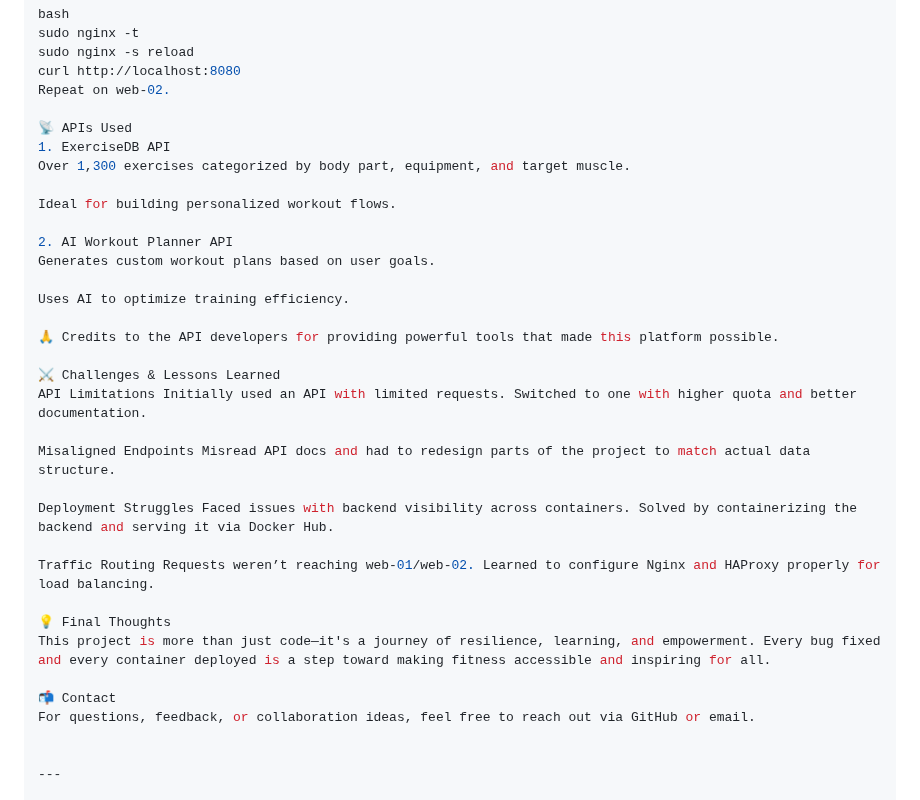
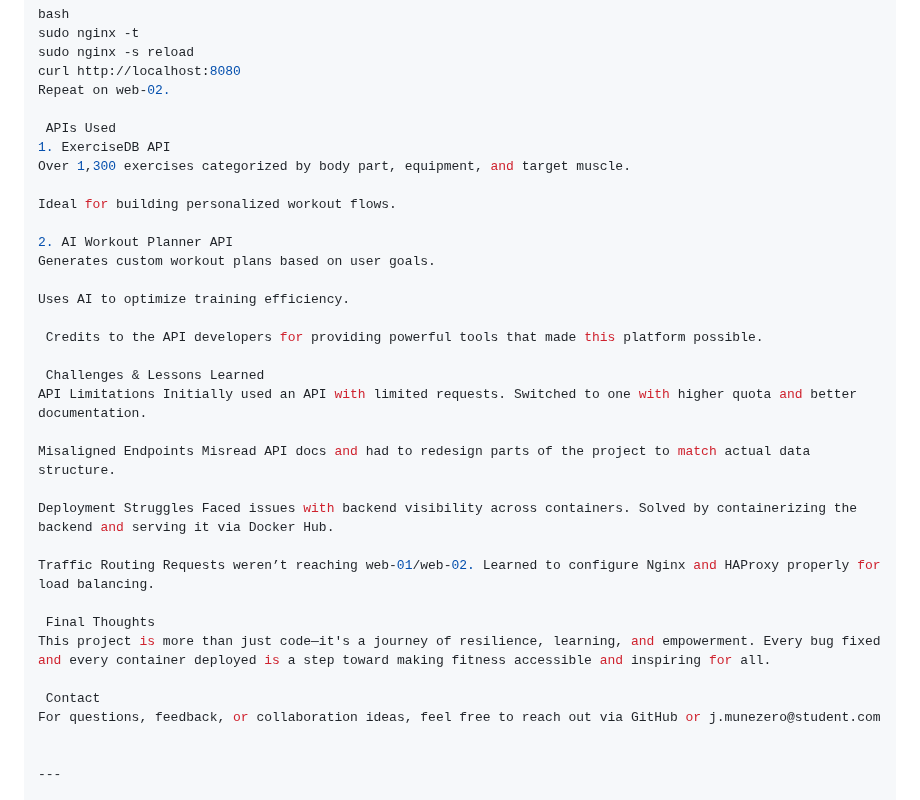
Before and after one commit to Janviere-dev/StepUpWorkouts_Plattform, a Markdown page: README.md, the part around one of its changes. GitHub-like rendering.

```diff
--- a/README.md
+++ b/README.md
@@ -128,7 +128,7 @@ sudo nginx -s reload
 curl http://localhost:8080
 Repeat on web-02.
 
-📡 APIs Used
+ APIs Used
 1. ExerciseDB API
 Over 1,300 exercises categorized by body part, equipment, and target muscle.
 
@@ -139,9 +139,9 @@ Generates custom workout plans based on user goals.
 
 Uses AI to optimize training efficiency.
 
-🙏 Credits to the API developers for providing powerful tools that made this platform possible.
+ Credits to the API developers for providing powerful tools that made this platform possible.
 
-⚔️ Challenges & Lessons Learned
+ Challenges & Lessons Learned
 API Limitations Initially used an API with limited requests. Switched to one with higher quota and better documentation.
 
 Misaligned Endpoints Misread API docs and had to redesign parts of the project to match actual data structure.
@@ -150,11 +150,11 @@ Deployment Struggles Faced issues with backend visibility across containers. Sol
 
 Traffic Routing Requests weren’t reaching web-01/web-02. Learned to configure Nginx and HAProxy properly for load balancing.
 
-💡 Final Thoughts
+ Final Thoughts
 This project is more than just code—it's a journey of resilience, learning, and empowerment. Every bug fixed and every container deployed is a step toward making fitness accessible and inspiring for all.
 
-📬 Contact
-For questions, feedback, or collaboration ideas, feel free to reach out via GitHub or email.
+ Contact
+For questions, feedback, or collaboration ideas, feel free to reach out via GitHub or j.munezero@student.com
 
 
 ---
```
Also changed, not shown: other parts of README.md (+3 -3 lines).
